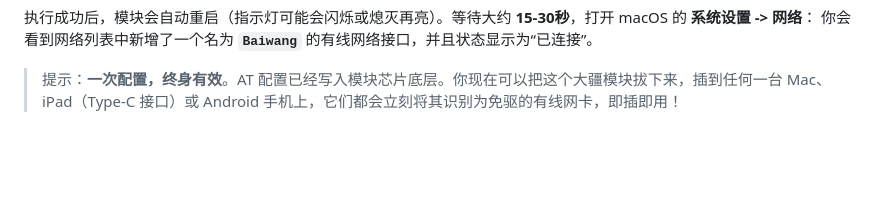
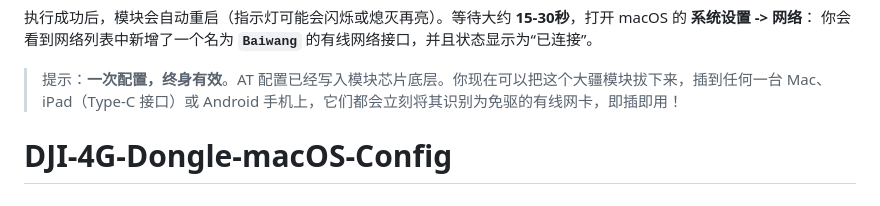
Before and after one commit to tinydream96/DJI-4G-Dongle-macOS-Config, a Markdown page: README.md, the part around the change. Rendered like a GitHub page; blank space fills up the shorter version.

```diff
--- a/README.md
+++ b/README.md
@@ -130,3 +130,4 @@ Response: AT+QCFG="usbnet",1
 你会看到网络列表中新增了一个名为 **`Baiwang`** 的有线网络接口，并且状态显示为“已连接”。
 
 > 提示：**一次配置，终身有效**。AT 配置已经写入模块芯片底层。你现在可以把这个大疆模块拔下来，插到任何一台 Mac、iPad（Type-C 接口）或 Android 手机上，它们都会立刻将其识别为免驱的有线网卡，即插即用！
+# DJI-4G-Dongle-macOS-Config
```
